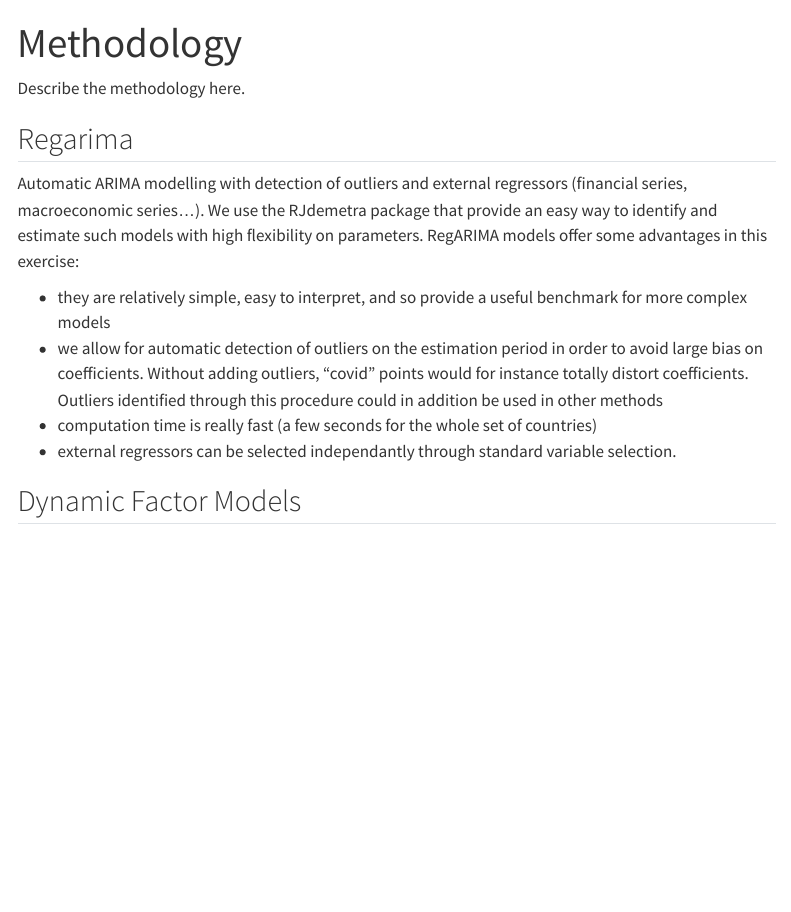
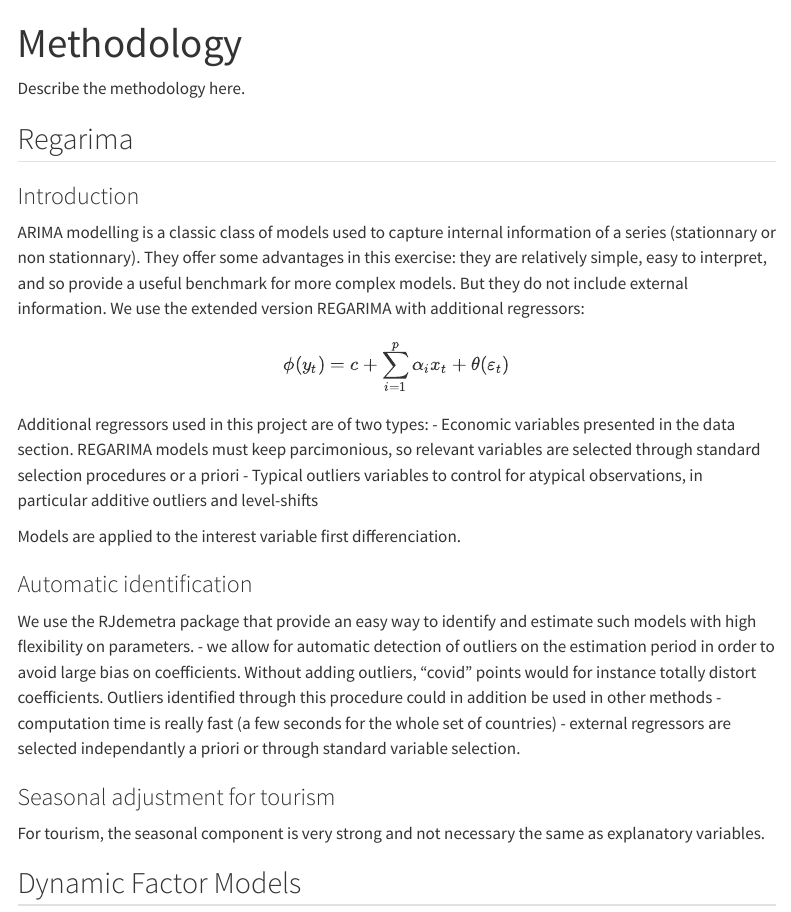
Before and after one commit to InseeFrLab/ESA-Nowcasting-2023, a Quarto document (website/methodology.qmd): the page in a window 1100 px wide, from its top. Rendered offline with R 4.5, knitr and Pandoc in place of Quarto, with nearby package versions; menus at the side of the page are left out.

Commit message:
modif data + regarima

```diff
--- a/website/methodology.qmd
+++ b/website/methodology.qmd
@@ -6,12 +6,28 @@ Describe the methodology here.
 
 ## Regarima
 
-Automatic ARIMA modelling with detection of outliers and external regressors (financial series, macroeconomic series...). We use the RJdemetra package that provide an easy way to identify and estimate such models with high flexibility on parameters. RegARIMA models offer some advantages in this exercise:
+### Introduction
 
--   they are relatively simple, easy to interpret, and so provide a useful benchmark for more complex models
+ARIMA modelling is a classic class of models used to capture internal information of a series (stationnary or non stationnary). They offer some advantages in this exercise: they are relatively simple, easy to interpret, and so provide a useful benchmark for more complex models. But they do not include external information. We use the extended version REGARIMA with additional regressors:
+
+$$
+\phi(y_t) = c + \sum_{i=1}^{p}\alpha_i x_{t} + \theta(\varepsilon_t)
+$$
+Additional regressors used in this project are of two types:
+- Economic variables presented in the data section. REGARIMA models must keep parcimonious, so relevant variables are selected through standard selection procedures or a priori
+- Typical outliers variables to control for atypical observations, in particular additive outliers and level-shifts
+
+Models are applied to the interest variable first differenciation.
+
+### Automatic identification
+
+We use the RJdemetra package that provide an easy way to identify and estimate such models with high flexibility on parameters.
 -   we allow for automatic detection of outliers on the estimation period in order to avoid large bias on coefficients. Without adding outliers, "covid" points would for instance totally distort coefficients. Outliers identified through this procedure could in addition be used in other methods
 -   computation time is really fast (a few seconds for the whole set of countries)
--   external regressors can be selected independantly through standard variable selection.
+-   external regressors are selected independantly a priori or through standard variable selection.
+
+### Seasonal adjustment for tourism
+For tourism, the seasonal component is very strong and not necessary the same as explanatory variables.
 
 ## Dynamic Factor Models
 
```
Also changed, not shown: website/data.qmd (+4 -2 lines).
